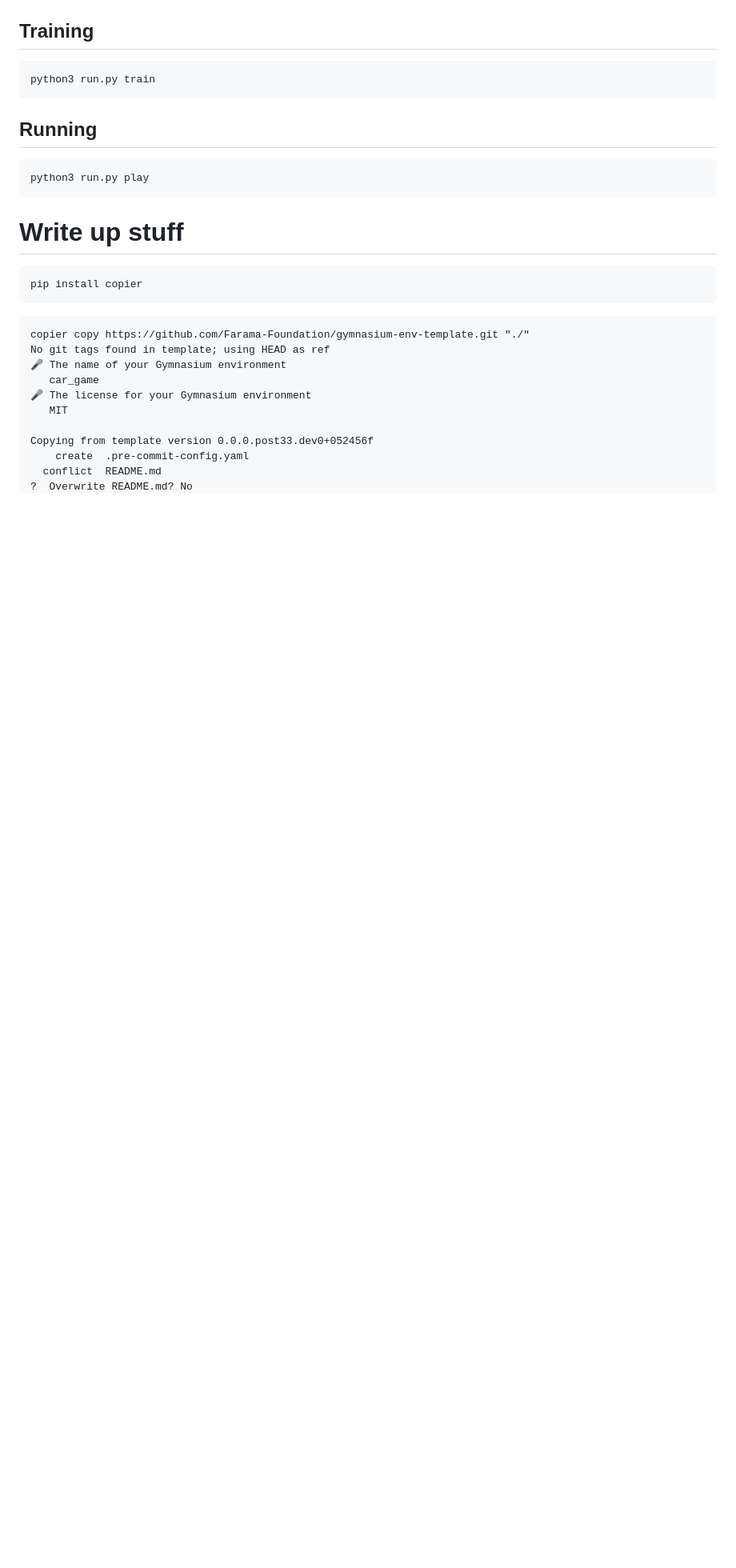
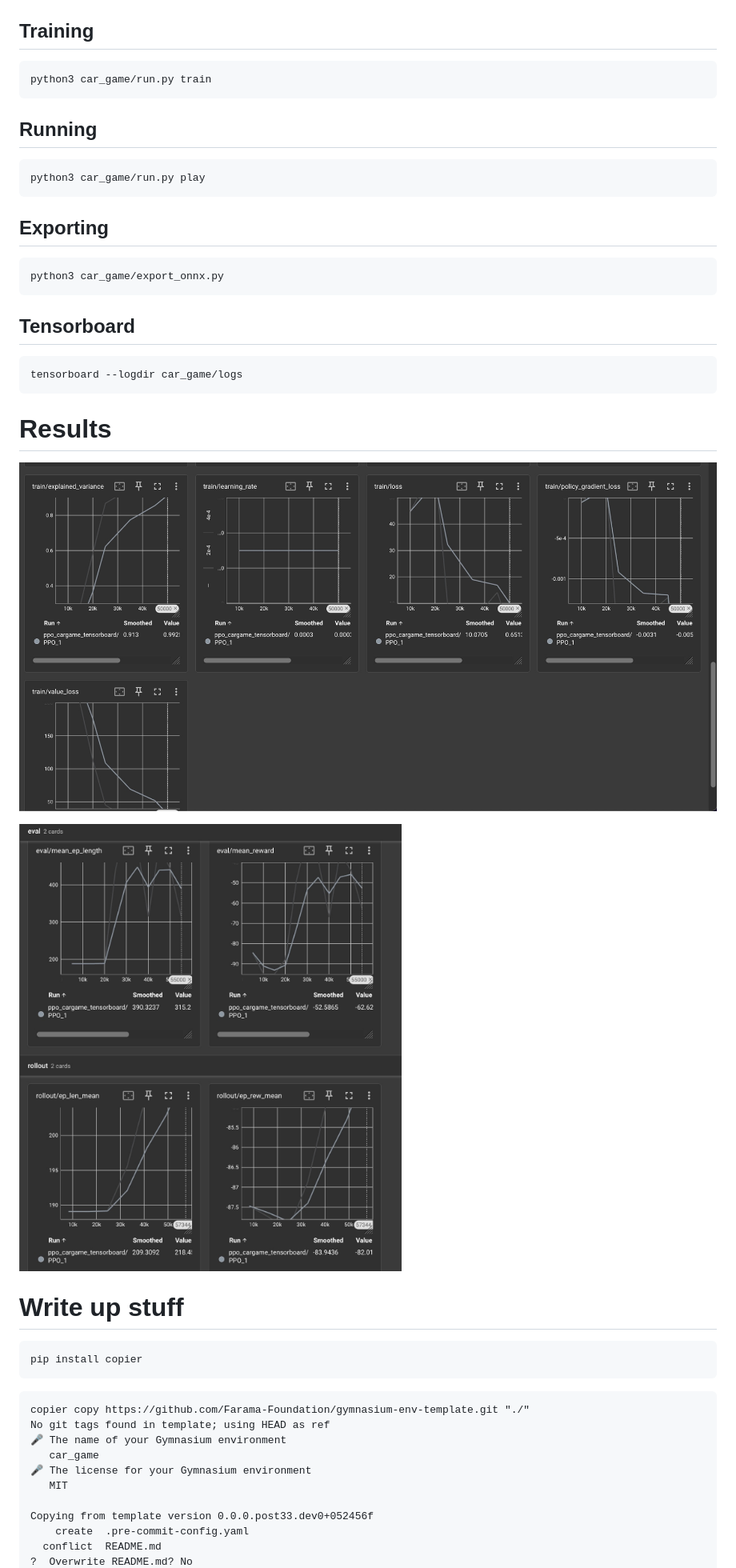
Before and after one commit to JonathanColetti/CarDodgingGym, a Markdown page: README.md, the part around the change printed below. Shown: that part at 80% size. Drawn GitHub-style; pictures changed too: docs/eval_results_tensorboard.jpg (added), docs/loss_curve.jpg (added); blank space fills up the shorter version.

Commit message:
Trained a better model and updated docs

````diff
--- a/README.md
+++ b/README.md
@@ -21,16 +21,32 @@ pip install -e .
 ## Training
 
 ```
-python3 run.py train
+python3 car_game/run.py train
 ```
 
 ## Running
 
 ```
-python3 run.py play
+python3 car_game/run.py play
 ```
 
+## Exporting
 
+```
+python3 car_game/export_onnx.py
+```
+
+## Tensorboard
+
+```
+tensorboard --logdir car_game/logs
+```
+
+# Results
+
+![Loss Curve](docs/loss_curve.jpg)
+
+![Eval Results](docs/eval_results_tensorboard.jpg)
 
 
 # Write up stuff
````
Also changed, not shown: other parts of README.md (+9 -1 lines), TODO.md (deleted, +0 -1 lines), 4 other files.
